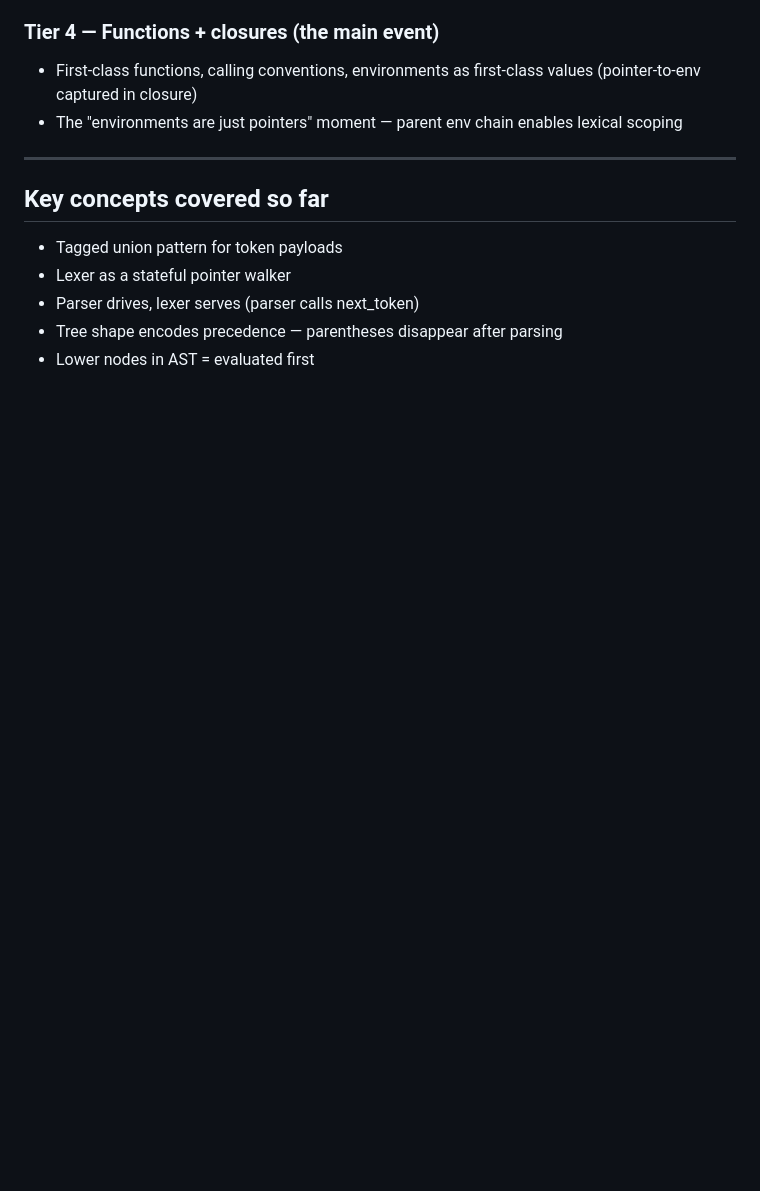
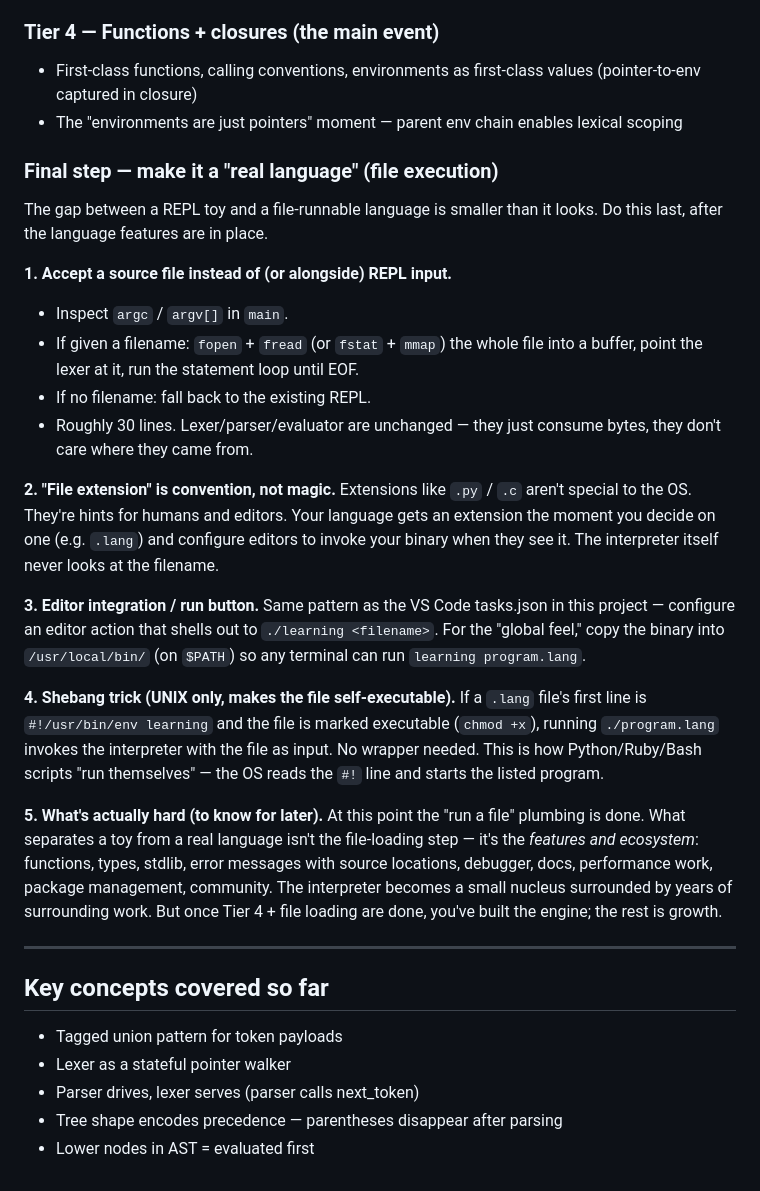
Before and after one commit to lucas-f021/learning, a Markdown page: PROGRESS.md, the part around the change. Rendered like a GitHub page; blank space fills up the shorter version.

Commit message:
Document the file-execution final step in PROGRESS.md
Co-Authored-By: Claude Opus 4.6 (1M context) <noreply@anthropic.com>

```diff
--- a/PROGRESS.md
+++ b/PROGRESS.md
@@ -236,6 +236,27 @@ Reverted `main` back to the real parse+eval REPL before committing.
 - First-class functions, calling conventions, environments as first-class values (pointer-to-env captured in closure)
 - The "environments are just pointers" moment — parent env chain enables lexical scoping
 
+### Final step — make it a "real language" (file execution)
+The gap between a REPL toy and a file-runnable language is smaller than it looks. Do this last, after the language features are in place.
+
+**1. Accept a source file instead of (or alongside) REPL input.**
+- Inspect `argc` / `argv[]` in `main`.
+- If given a filename: `fopen` + `fread` (or `fstat` + `mmap`) the whole file into a buffer, point the lexer at it, run the statement loop until EOF.
+- If no filename: fall back to the existing REPL.
+- Roughly 30 lines. Lexer/parser/evaluator are unchanged — they just consume bytes, they don't care where they came from.
+
+**2. "File extension" is convention, not magic.**
+Extensions like `.py` / `.c` aren't special to the OS. They're hints for humans and editors. Your language gets an extension the moment you decide on one (e.g. `.lang`) and configure editors to invoke your binary when they see it. The interpreter itself never looks at the filename.
+
+**3. Editor integration / run button.**
+Same pattern as the VS Code tasks.json in this project — configure an editor action that shells out to `./learning <filename>`. For the "global feel," copy the binary into `/usr/local/bin/` (on `$PATH`) so any terminal can run `learning program.lang`.
+
+**4. Shebang trick (UNIX only, makes the file self-executable).**
+If a `.lang` file's first line is `#!/usr/bin/env learning` and the file is marked executable (`chmod +x`), running `./program.lang` invokes the interpreter with the file as input. No wrapper needed. This is how Python/Ruby/Bash scripts "run themselves" — the OS reads the `#!` line and starts the listed program.
+
+**5. What's actually hard (to know for later).**
+At this point the "run a file" plumbing is done. What separates a toy from a real language isn't the file-loading step — it's the *features and ecosystem*: functions, types, stdlib, error messages with source locations, debugger, docs, performance work, package management, community. The interpreter becomes a small nucleus surrounded by years of surrounding work. But once Tier 4 + file loading are done, you've built the engine; the rest is growth.
+
 ---
 
 ## Key concepts covered so far
```
